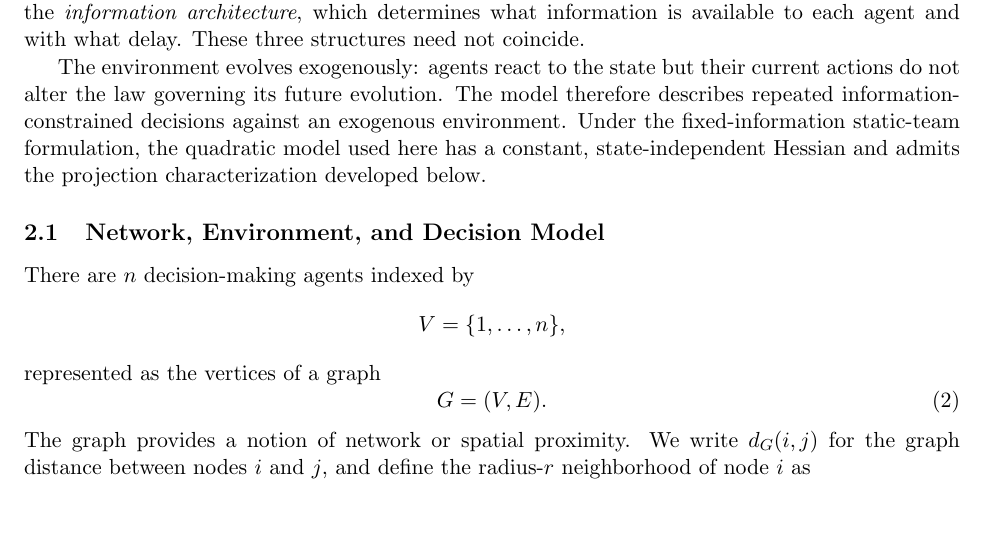
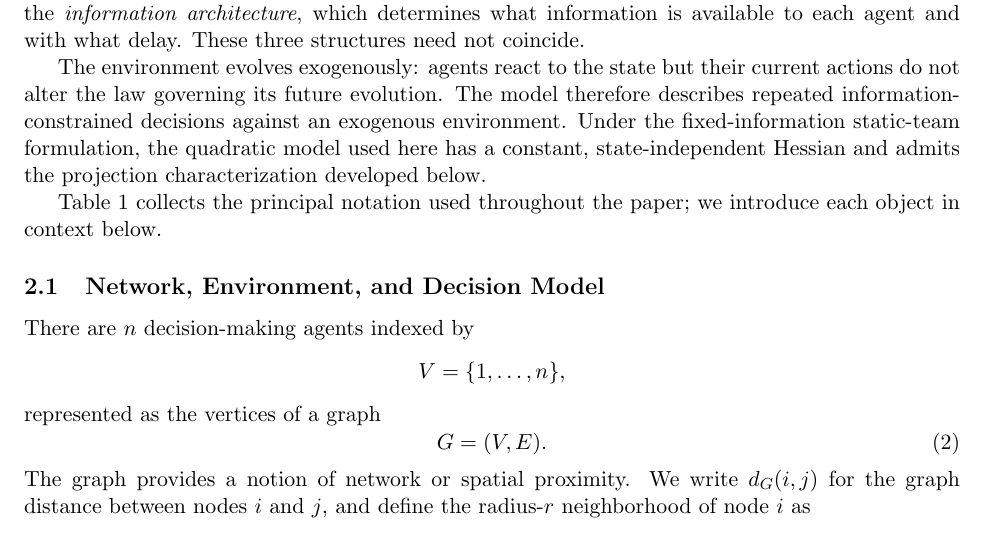
Before and after one commit to ANRGUSC/TINA, a LaTeX paper (main.tex): part of page 4 of 43, cut so that both start at the same text. Compiled offline with pdfLaTeX.

Commit message:
Signpost the core notation table
Add a forward reference before the model subsection so reviewers know where the paper's principal symbols are collected. The sentence also explains that each object is introduced in context, making the table useful for orientation without replacing the local definitions.

```diff
--- a/main.tex
+++ b/main.tex
@@ -278,6 +278,9 @@ therefore describes repeated information-constrained decisions against an
 exogenous environment. Under the fixed-information static-team
 formulation, the quadratic model used here has a constant, state-independent
 Hessian and admits the projection characterization developed below.
+
+Table~\ref{tab:core_notation} collects the principal notation used throughout
+the paper; we introduce each object in context below.
 
 \subsection{Network, Environment, and Decision Model}
 \label{subsec:decision_model}
```
